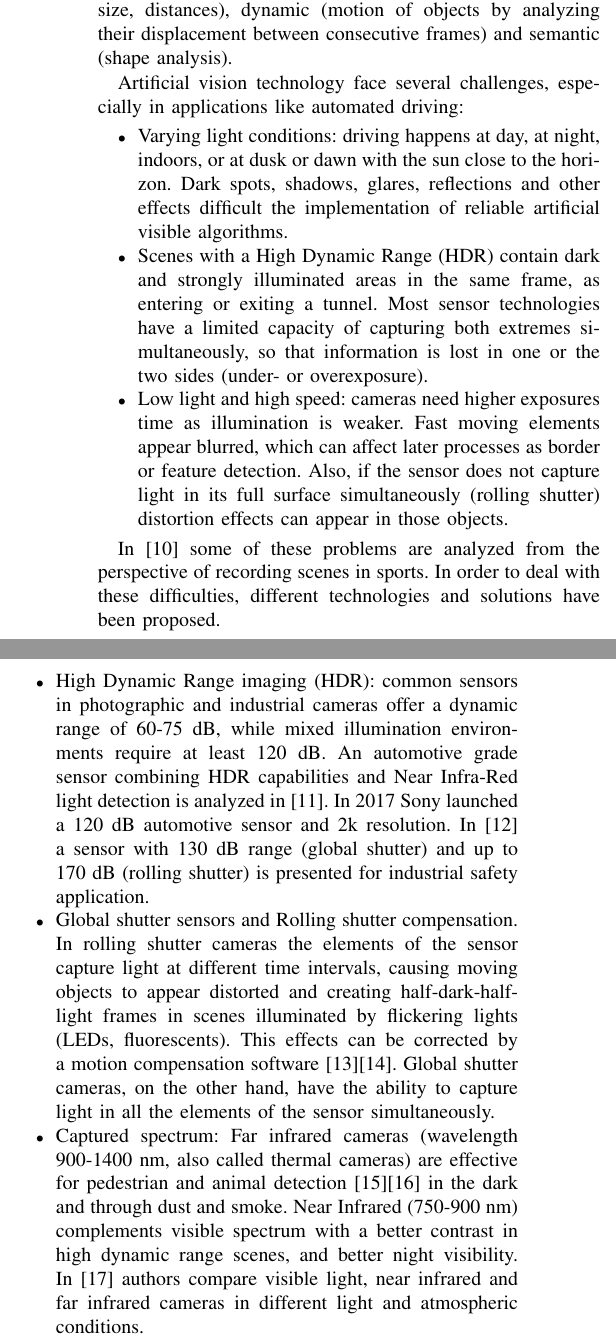
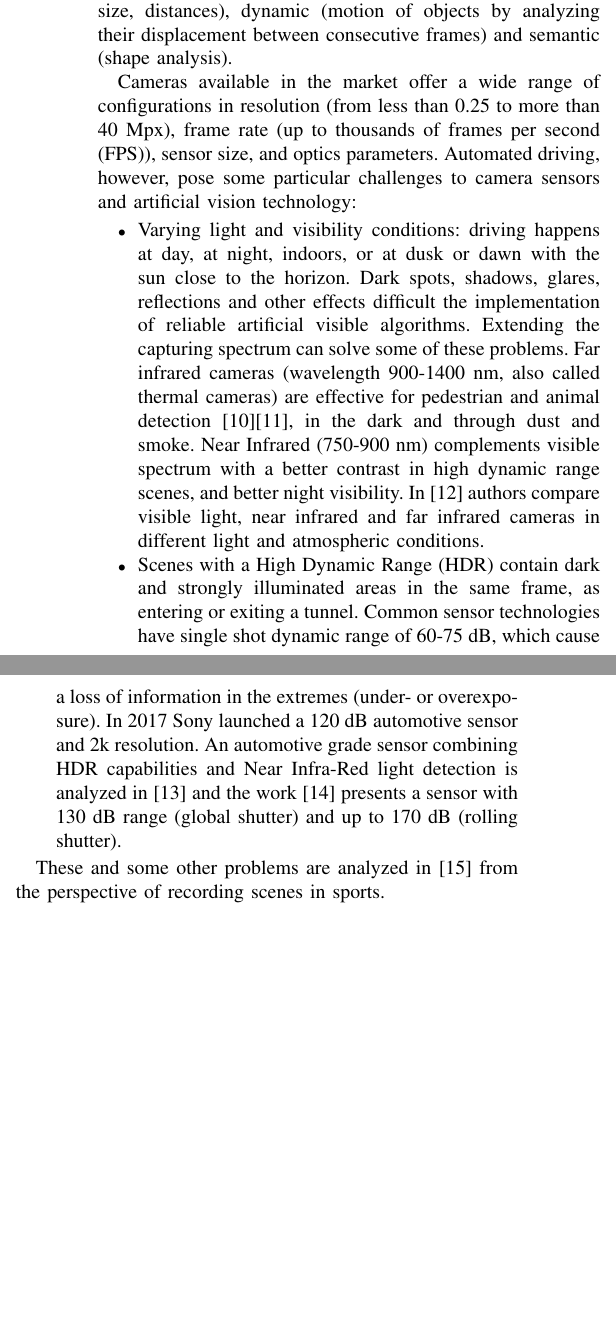
Before and after one commit to enriquemarti/2018_review_sensores_percepcion_ADAS, a LaTeX paper (main.tex, which reads sec02_SensorsAndTechnologies.tex): two parts of the columns of page 2 of 14, joined at a grey line, cut so that both start at the same text, the shorter picture padded with empty space. Compiled offline with pdfLaTeX; a missing font is replaced by an installed copy or a similar font; a LaTeX package or settings file that is missing is left out.

Commit message:
Reducción de sección 2 y sección 3

```diff
--- a/sec02_SensorsAndTechnologies.tex
+++ b/sec02_SensorsAndTechnologies.tex
@@ -30,62 +30,84 @@ This technology offers interesting features, as the low cost of sensors
 spatial (shape, size, distances), dynamic (motion of objects by analyzing their
 displacement between consecutive frames) and semantic (shape analysis).
 
-Artificial vision technology face several challenges, especially in
-applications like automated driving:
+Cameras available in the market offer a wide range of configurations in
+resolution (from less than 0.25 to more than 40 Mpx), frame rate (up to
+thousands of frames per second (FPS)), sensor size, and optics parameters.
+Automated driving, however, pose some particular challenges to camera sensors
+and artificial vision technology:
 
 \begin{itemize}
-    \item Varying light conditions: driving happens at day, at night, indoors,
-    or at dusk or dawn with the sun close to the horizon.
+    \item Varying light and visibility conditions: driving happens at day,
+    at night, indoors, or at dusk or dawn with the sun close to the horizon.
     Dark spots, shadows, glares, reflections and other effects difficult the
     implementation of reliable artificial visible algorithms.
+    Extending the capturing spectrum can solve some of these problems.
+    Far infrared cameras (wavelength 900-1400 nm, also called thermal cameras)
+    are effective for pedestrian and animal detection
+    \cite{OMalley2008}\cite{Besbes2015}, in the dark and through dust and smoke.
+    Near Infrared (750-900 nm) complements visible spectrum with a better
+    contrast in high dynamic range scenes, and better night visibility.
+    In \cite{Pinchon2018} authors compare visible light, near infrared and
+    far infrared cameras in different light and atmospheric conditions.
 
     \item Scenes with a High Dynamic Range (HDR) contain dark and strongly
     illuminated areas in the same frame, as entering or exiting a tunnel.
-    Most sensor technologies have a limited capacity of capturing both extremes
-    simultaneously, so that information is lost in one or the two sides (under-
-    or overexposure).
+    Common sensor technologies have single shot dynamic range of 60-75 dB,
+    which cause a loss of information in the extremes (under- or overexposure).
+    In 2017 Sony launched a 120 dB automotive sensor and 2k resolution.
+    An automotive grade sensor combining HDR capabilities and Near Infra-Red
+    light detection is analyzed in \cite{Maddalena2005} and the work
+    \cite{Strobel2013} presents a sensor with 130 dB range (global shutter)
+    and up to 170 dB (rolling shutter).
+    % is presented for industrial safety application.
 
-    \item Low light and high speed: cameras need higher exposures time as
-    illumination is weaker. Fast moving elements appear blurred, which can
-    affect later processes as border or feature detection. Also, if the sensor
-    does not capture light in its full surface simultaneously (rolling shutter)
-    distortion effects can appear in those objects.
+%    \item High speed objects: an object moving at high speed can appear blurred
+%    if the exposure time of the camera is too long. This effect can be
+%    corrected by using sensors
+%    requires short exposure times cameras need higher exposures time as
+%    illumination is weaker. Fast moving elements appear blurred, which can
+%    affect later processes as border or feature detection. Also, if the sensor
+%    does not capture light in its full surface simultaneously (rolling shutter)
+%    distortion effects can appear in those objects.
+%    High sensitivity sensors and global shutter cameras can mitigate these
+%    problems. In \cite{Chia-KaiLiang2008}\cite{Chun2008} rolling shutter
+%    effects are corrected by a motion compensation software.
 \end{itemize}
 
-In \cite{Pueo2016} some of these problems are analyzed from the perspective of
-recording scenes in sports.
-In order to deal with these difficulties, different technologies and solutions
-have been proposed.
-
-\begin{itemize}
-    \item High Dynamic Range imaging (HDR): common sensors in photographic and
-    industrial cameras offer a dynamic range of 60-75 dB, while
-    mixed illumination environments require at least 120 dB.
-    An automotive grade sensor combining HDR capabilities and Near Infra-Red
-    light detection is analyzed in \cite{Maddalena2005}. In 2017 Sony launched
-    a 120 dB automotive sensor and 2k resolution.
-    In \cite{Strobel2013} a sensor with 130 dB range (global shutter) and up
-    to 170 dB (rolling shutter) is presented for industrial safety application.
-
-    \item Global shutter sensors and Rolling shutter compensation. In rolling
-    shutter cameras the elements of the sensor capture light at different time
-    intervals, causing moving objects to appear distorted and creating
-    half-dark-half-light frames in scenes illuminated by flickering lights
-    (LEDs, fluorescents).
-    This effects can be corrected by a motion compensation software
-    \cite{Chia-KaiLiang2008}\cite{Chun2008}. Global shutter cameras, on the
-    other hand, have the ability to capture light in all the elements of the
-    sensor simultaneously.
-
-    \item Captured spectrum: Far infrared cameras (wavelength 900-1400 nm, also
-    called thermal cameras) are effective for pedestrian and animal detection
-    \cite{OMalley2008}\cite{Besbes2015} in the dark and through dust and smoke.
-    Near Infrared (750-900 nm) complements visible spectrum with a better
-    contrast in high dynamic range scenes, and better night visibility.
-    In \cite{Pinchon2018} authors compare visible light, near infrared and far
-    infrared cameras in different light and atmospheric conditions.
-
-\end{itemize}
+These and some other problems are analyzed in \cite{Pueo2016} from the
+perspective of recording scenes in sports.
+%In order to deal with these difficulties, different technologies and solutions
+%have been proposed.
+%
+%\begin{itemize}
+%    \item High Dynamic Range imaging (HDR): common sensors in photographic and
+%    industrial cameras offer a dynamic range of 60-75 dB, while
+%    mixed illumination environments require at least 120 dB.
+%    An automotive grade sensor combining HDR capabilities and Near Infra-Red
+%    light detection is analyzed in \cite{Maddalena2005}. In 2017 Sony launched
+%    a 120 dB automotive sensor and 2k resolution.
+%    In \cite{Strobel2013} a sensor with 130 dB range (global shutter) and up
+%    to 170 dB (rolling shutter) is presented for industrial safety application.
+%
+%    \item Global shutter sensors and Rolling shutter compensation. In rolling
+%    shutter cameras the elements of the sensor capture light at different time
+%    intervals, causing moving objects to appear distorted and creating
+%    half-dark-half-light frames in scenes illuminated by flickering lights
+%    (LEDs, fluorescents).
+%    This effects can be corrected by a motion compensation software
+%    \cite{Chia-KaiLiang2008}\cite{Chun2008}. Global shutter cameras, on the
+%    other hand, have the ability to capture light in all the elements of the
+%    sensor simultaneously.
+%
+%    \item Captured spectrum: Far infrared cameras (wavelength 900-1400 nm, also
+%    called thermal cameras) are effective for pedestrian and animal detection
+%    \cite{OMalley2008}\cite{Besbes2015} in the dark and through dust and smoke.
+%    Near Infrared (750-900 nm) complements visible spectrum with a better
+%    contrast in high dynamic range scenes, and better night visibility.
+%    In \cite{Pinchon2018} authors compare visible light, near infrared and far
+%    infrared cameras in different light and atmospheric conditions.
+%
+%\end{itemize}
 
 \subsubsection{3D technology}
 Traditional camera technology is essentially 2D, but there are some
```
Also changed, not shown: sec03_ProblemsAndApplications.tex (+1 -1 lines), main.pdf.
